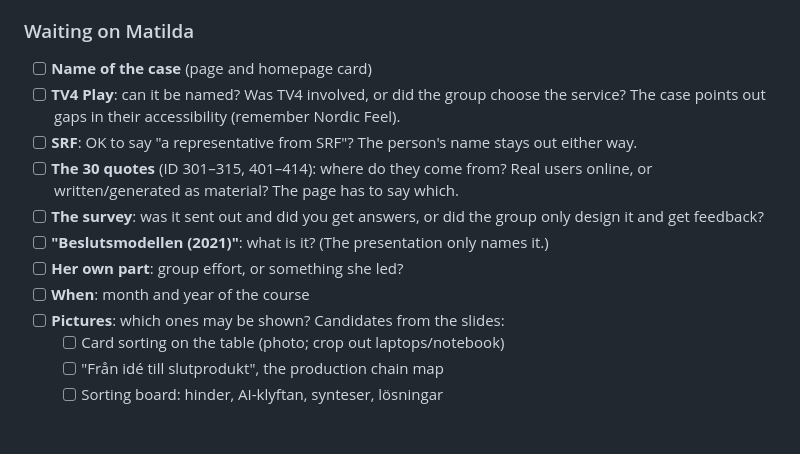
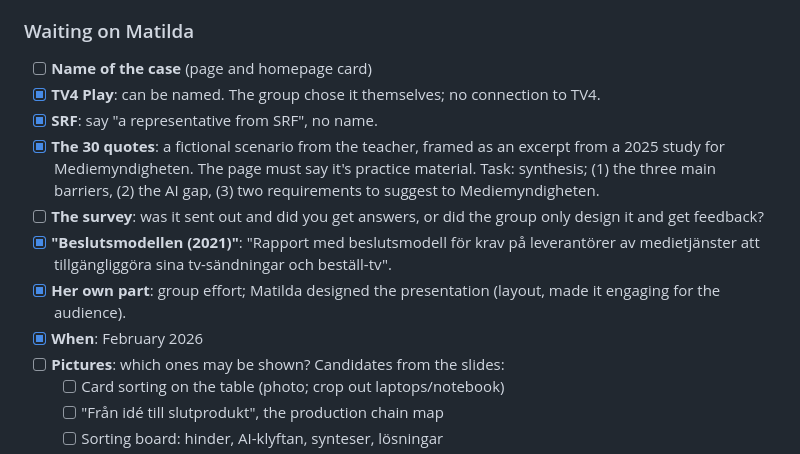
Before and after one commit to matildahsieh/matildahsieh.github.io, a Markdown page: docs/todo.md, the part around the change. Drawn GitHub-style; blank space fills up the shorter version.

Commit message:
To-do: Matilda's answers for the Kvantitativa metoder case
Co-Authored-By: Claude Opus 5.5 <noreply@anthropic.com>
Claude-Session: https://claude.ai/code/session_01GE6ZbDaAEppw2fTUExcSys

```diff
--- a/docs/todo.md
+++ b/docs/todo.md
@@ -50,13 +50,13 @@ Source: the group's presentation (16 slides) and the course's exam instructions.
 
 ### Waiting on Matilda
 - [ ] **Name of the case** (page and homepage card)
-- [ ] **TV4 Play**: can it be named? Was TV4 involved, or did the group choose the service? The case points out gaps in their accessibility (remember Nordic Feel).
-- [ ] **SRF**: OK to say "a representative from SRF"? The person's name stays out either way.
-- [ ] **The 30 quotes** (ID 301–315, 401–414): where do they come from? Real users online, or written/generated as material? The page has to say which.
+- [x] **TV4 Play**: can be named. The group chose it themselves; no connection to TV4.
+- [x] **SRF**: say "a representative from SRF", no name.
+- [x] **The 30 quotes**: a fictional scenario from the teacher, framed as an excerpt from a 2025 study for Mediemyndigheten. The page must say it's practice material. Task: synthesis; (1) the three main barriers, (2) the AI gap, (3) two requirements to suggest to Mediemyndigheten.
 - [ ] **The survey**: was it sent out and did you get answers, or did the group only design it and get feedback?
-- [ ] **"Beslutsmodellen (2021)"**: what is it? (The presentation only names it.)
-- [ ] **Her own part**: group effort, or something she led?
-- [ ] **When**: month and year of the course
+- [x] **"Beslutsmodellen (2021)"**: "Rapport med beslutsmodell för krav på leverantörer av medietjänster att tillgängliggöra sina tv-sändningar och beställ-tv".
+- [x] **Her own part**: group effort; Matilda designed the presentation (layout, made it engaging for the audience).
+- [x] **When**: February 2026
 - [ ] **Pictures**: which ones may be shown? Candidates from the slides:
   - [ ] Card sorting on the table (photo; crop out laptops/notebook)
   - [ ] "Från idé till slutprodukt", the production chain map
```
